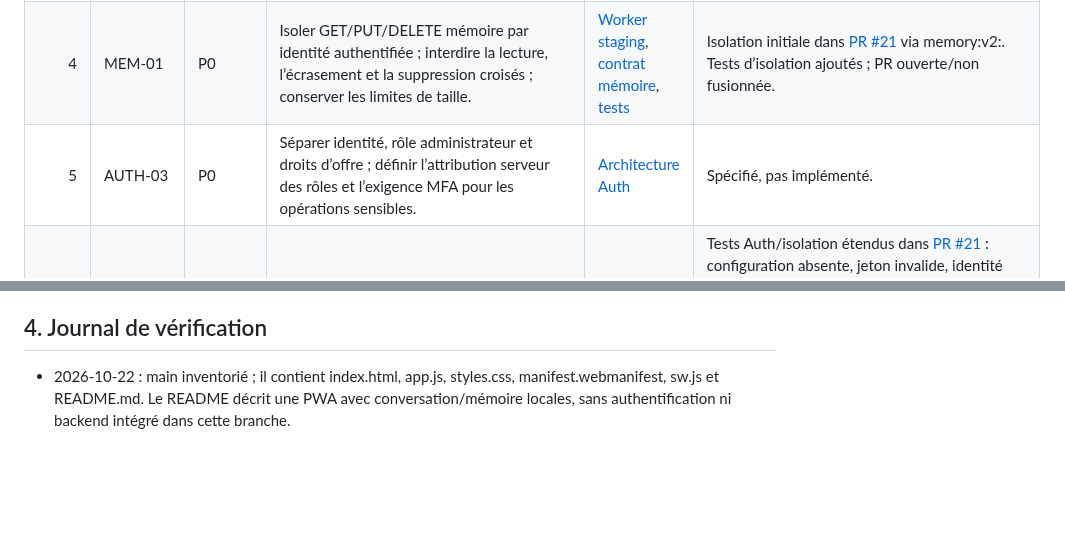
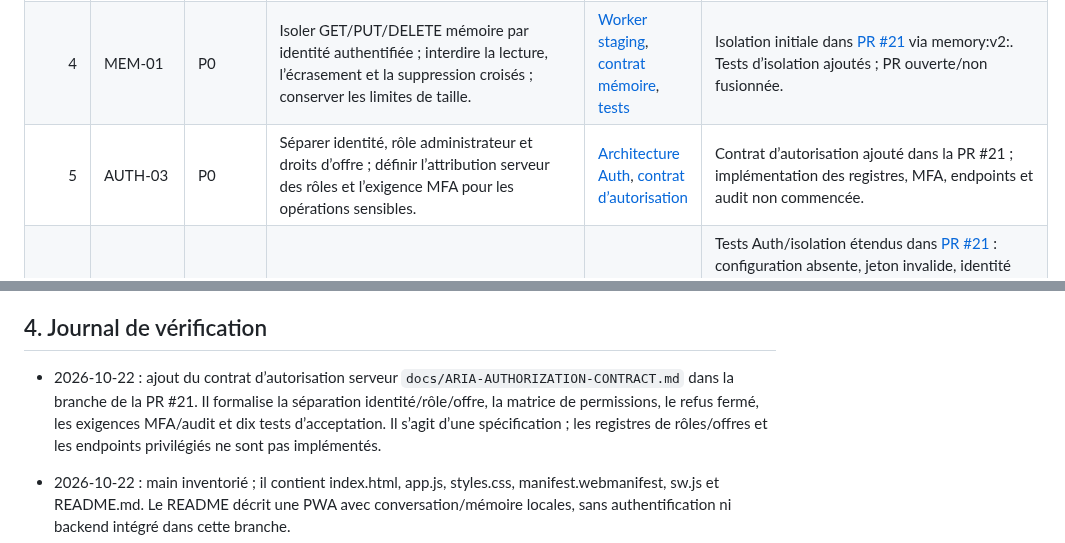
Before and after one commit to Neros31415/-aria-web, a Markdown page: docs/PLAN-EXECUTION-TRACEABILITE-V1.md, 2 parts joined by grey strips. Drawn GitHub-style; blank space fills up the shorter version.

Commit message:
docs(roadmap): track authorization contract

```diff
--- a/docs/PLAN-EXECUTION-TRACEABILITE-V1.md
+++ b/docs/PLAN-EXECUTION-TRACEABILITE-V1.md
@@ -13,7 +13,7 @@
 | 2 | AUTH-01 | P0 | Implémenter une authentification individuelle vérifiée côté Worker ; supprimer la dépendance au jeton partagé pour les utilisateurs ; échouer fermé si la configuration Auth est absente. | [Worker de staging](https://github.com/Neros31415/-aria-web/blob/feat/aria-authenticated-memory/cloudflare/aria-brain-staging.mjs), [architecture Auth](https://github.com/Neros31415/-aria-web/blob/design/aria-individual-auth/docs/ARIA-INDIVIDUAL-AUTH-ARCHITECTURE.md), [tests Worker](https://github.com/Neros31415/-aria-web/blob/feat/aria-authenticated-memory/tests/aria-brain-staging.test.mjs) | Première implémentation sur [PR #21](https://github.com/Neros31415/-aria-web/pull/21), encore ouverte/non fusionnée. Mode individuel par défaut ; sans configuration Auth, le Worker échoue fermé. Le mode legacy doit être explicite. Projet Auth réel non configuré. |
 | 3 | AUTH-02 | P0 | Dériver l’identité depuis le jeton validé côté serveur ; rejeter les identifiants, rôles ou propriétaires fournis par le client comme preuves d’identité. | Même Worker et architecture Auth | Implémentation initiale sur [PR #21](https://github.com/Neros31415/-aria-web/pull/21) : l’identité vient de la réponse du endpoint Auth officiel, jamais du client. Revue et configuration réelle encore nécessaires. |
 | 4 | MEM-01 | P0 | Isoler GET/PUT/DELETE mémoire par identité authentifiée ; interdire la lecture, l’écrasement et la suppression croisés ; conserver les limites de taille. | [Worker staging](https://github.com/Neros31415/-aria-web/blob/feat/aria-authenticated-memory/cloudflare/aria-brain-staging.mjs), [contrat mémoire](https://github.com/Neros31415/-aria-web/blob/design/aria-individual-auth/docs/ARIA_MEMORY_V1.md), [tests](https://github.com/Neros31415/-aria-web/tree/feat/aria-authenticated-memory/tests) | Isolation initiale dans [PR #21](https://github.com/Neros31415/-aria-web/pull/21) via memory:v2:<userId>. Tests d’isolation ajoutés ; PR ouverte/non fusionnée. |
-| 5 | AUTH-03 | P0 | Séparer identité, rôle administrateur et droits d’offre ; définir l’attribution serveur des rôles et l’exigence MFA pour les opérations sensibles. | [Architecture Auth](https://github.com/Neros31415/-aria-web/blob/design/aria-individual-auth/docs/ARIA-INDIVIDUAL-AUTH-ARCHITECTURE.md) | Spécifié, pas implémenté. |
+| 5 | AUTH-03 | P0 | Séparer identité, rôle administrateur et droits d’offre ; définir l’attribution serveur des rôles et l’exigence MFA pour les opérations sensibles. | [Architecture Auth](https://github.com/Neros31415/-aria-web/blob/design/aria-individual-auth/docs/ARIA-INDIVIDUAL-AUTH-ARCHITECTURE.md), [contrat d’autorisation](https://github.com/Neros31415/-aria-web/blob/feat/aria-authenticated-memory/docs/ARIA-AUTHORIZATION-CONTRACT.md) | Contrat d’autorisation ajouté dans la PR #21 ; implémentation des registres, MFA, endpoints et audit non commencée. |
 | 6 | SEC-01 | P0 | Ajouter des tests automatisés : jeton absent/invalide/expiré, issuer/audience incorrects, falsification d’identité, isolation entre deux comptes, panne JWKS/stockage et suppression. | [Workflow de tests](https://github.com/Neros31415/-aria-web/blob/feat/aria-authenticated-memory/.github/workflows/staging-worker-tests.yml), [tests Worker](https://github.com/Neros31415/-aria-web/tree/feat/aria-authenticated-memory/tests) | Tests Auth/isolation étendus dans [PR #21](https://github.com/Neros31415/-aria-web/pull/21) : configuration absente, jeton invalide, identité invalide, isolement inter-comptes, mode inconnu, panne Auth, suppression isolée et défaut individuel testé. CI réussie sur le commit fc0934cf510ada0a58b9e0bcd2bf9d0bb1aace2c (workflow run 39773800288), incluant les signaux d’annulation fournisseur et Auth. Test avec un vrai projet Auth encore à faire. |
 | 7 | API-01 | P0 | Formaliser le contrat API, validation stricte des entrées, limites de débit, erreurs génériques, CORS explicite, secrets côté serveur et observabilité sans données privées. | [Worker staging](https://github.com/Neros31415/-aria-web/blob/feat/aria-authenticated-memory/cloudflare/aria-brain-staging.mjs) | Validation de taille/rôles partielle dans une PR non fusionnée ; délai d’annulation de 30 s ajouté à l’appel fournisseur et de 5 s à la validation Auth, couvrant aussi la lecture du corps de réponse. CI réussie pour les signaux d’annulation. Limites de débit distribuées et observabilité restent à implémenter. |
 | 8 | MEM-02 | P0/P1 | Ajouter consentement mémoire, consultation/correction/export/suppression, suppression de compte et cohérence local/serveur. | [PR #15](https://github.com/Neros31415/-aria-web/pull/15), [contrat mémoire](https://github.com/Neros31415/-aria-web/blob/design/aria-individual-auth/docs/ARIA_MEMORY_V1.md), [app.js sur main](https://github.com/Neros31415/-aria-web/blob/main/app.js) | Partiel selon les branches ; à comparer et tester après sécurisation de l’identité. |
@@ -52,6 +52,8 @@ Une tâche ne passe à « terminé » que si :
 
 ## 4. Journal de vérification
 
+- 2026-10-22 : ajout du contrat d’autorisation serveur `docs/ARIA-AUTHORIZATION-CONTRACT.md` dans la branche de la PR #21. Il formalise la séparation identité/rôle/offre, la matrice de permissions, le refus fermé, les exigences MFA/audit et dix tests d’acceptation. Il s’agit d’une spécification ; les registres de rôles/offres et les endpoints privilégiés ne sont pas implémentés.
+
 - 2026-10-22 : main inventorié ; il contient index.html, app.js, styles.css, manifest.webmanifest, sw.js et README.md. Le README décrit une PWA avec conversation/mémoire locales, sans authentification ni backend intégré dans cette branche.
 - 2026-10-22 : PR #15, #18, #19 et #20 observées ouvertes/non fusionnées au moment du contrôle.
 - 2026-10-22 : PR #18 contient des changements de validation d’entrée et un fichier de tests ; cela ne résout pas l’identité individuelle ni l’isolation mémoire.
```
